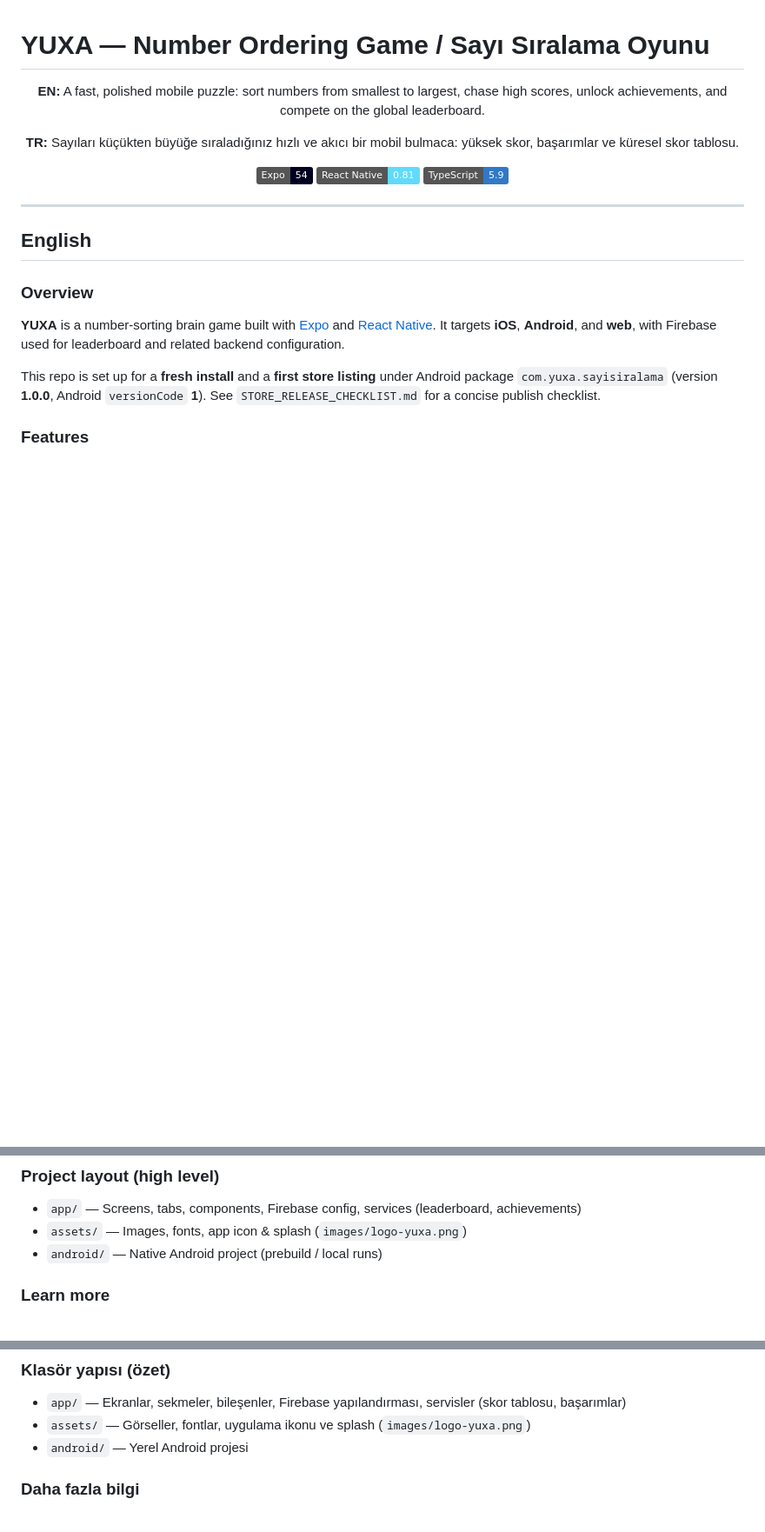
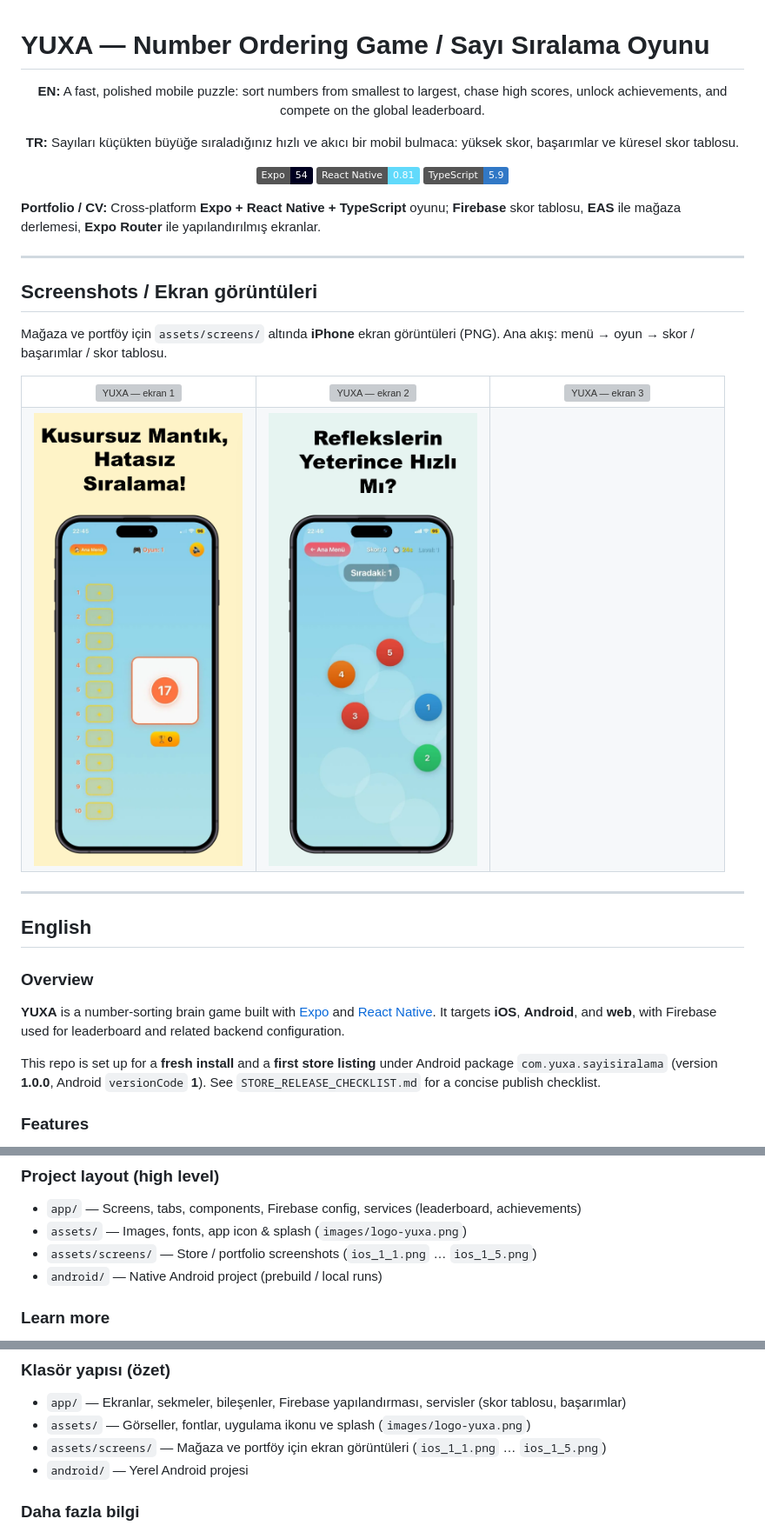
Before and after one commit to Yemresalcan/SiralamaOyunu, a Markdown page: README.md, 3 parts joined by grey strips. Shown at 87% size. Drawn GitHub-style; pictures changed too: assets/screens/ios_1_4.png (added), assets/screens/ios_1_5.png (added); badges without logos; blank space fills up the shorter version; grey boxes are pictures that could not be loaded.

Commit message:
feat: Add portfolio screenshots and update README with new asset details

```diff
--- a/README.md
+++ b/README.md
@@ -11,6 +11,29 @@
 [![TypeScript](https://img.shields.io/badge/TypeScript-5.9-3178C6?style=flat&logo=typescript)](https://www.typescriptlang.org/)
 
 </div>
+
+**Portfolio / CV:** Cross-platform **Expo + React Native + TypeScript** oyunu; **Firebase** skor tablosu, **EAS** ile mağaza derlemesi, **Expo Router** ile yapılandırılmış ekranlar.
+
+---
+
+## Screenshots / Ekran görüntüleri
+
+Mağaza ve portföy için `assets/screens/` altında **iPhone** ekran görüntüleri (PNG). Ana akış: menü → oyun → skor / başarımlar / skor tablosu.
+
+<p align="center">
+<table>
+<tr>
+<td align="center" width="33%"><img src="assets/screens/ios_1_1.png" width="240" alt="YUXA — ekran 1"/></td>
+<td align="center" width="33%"><img src="assets/screens/ios_1_2.png" width="240" alt="YUXA — ekran 2"/></td>
+<td align="center" width="33%"><img src="assets/screens/ios_1_3.png" width="240" alt="YUXA — ekran 3"/></td>
+</tr>
+<tr>
+<td align="center"><img src="assets/screens/ios_1_4.png" width="240" alt="YUXA — ekran 4"/></td>
+<td align="center"><img src="assets/screens/ios_1_5.png" width="240" alt="YUXA — ekran 5"/></td>
+<td align="center"></td>
+</tr>
+</table>
+</p>
 
 ---
 
@@ -112,6 +135,7 @@ This repo includes `eas.json` profiles (`development`, `preview`, `production`,
 
 - `app/` — Screens, tabs, components, Firebase config, services (leaderboard, achievements)
 - `assets/` — Images, fonts, app icon & splash (`images/logo-yuxa.png`)
+- `assets/screens/` — Store / portfolio screenshots (`ios_1_1.png` … `ios_1_5.png`)
 - `android/` — Native Android project (prebuild / local runs)
 
 ### Learn more
@@ -224,6 +248,7 @@ Projede `eas.json` profilleri bulunur (`development`, `preview`, `production` vb
 
 - `app/` — Ekranlar, sekmeler, bileşenler, Firebase yapılandırması, servisler (skor tablosu, başarımlar)
 - `assets/` — Görseller, fontlar, uygulama ikonu ve splash (`images/logo-yuxa.png`)
+- `assets/screens/` — Mağaza ve portföy için ekran görüntüleri (`ios_1_1.png` … `ios_1_5.png`)
 - `android/` — Yerel Android projesi
 
 ### Daha fazla bilgi
```
Also changed, not shown: 3 other files.
